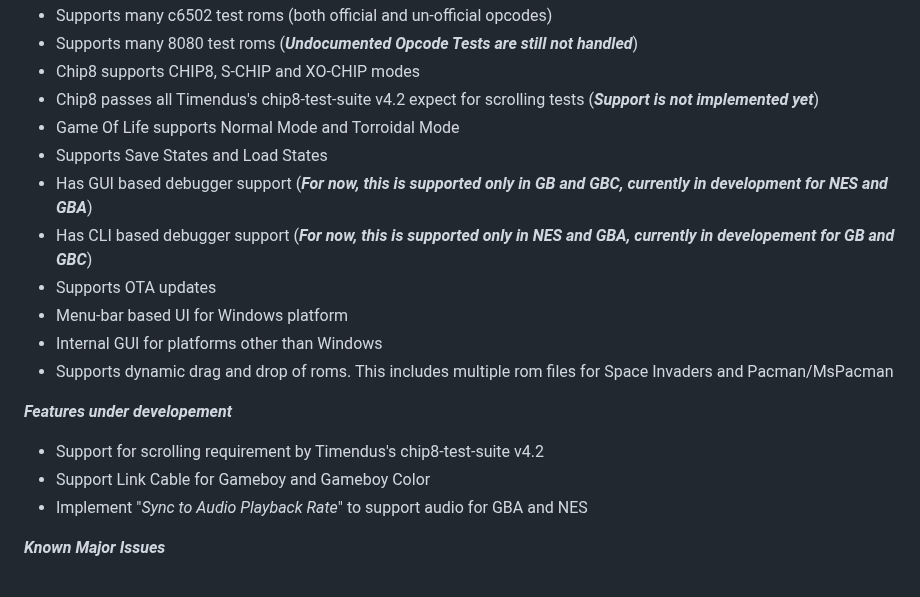
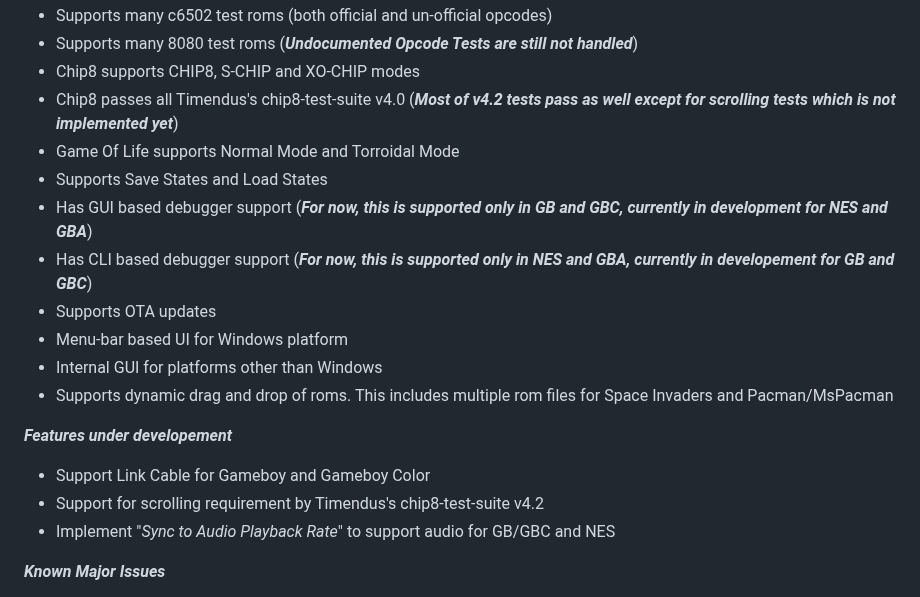
Before and after one commit to Kotambail-Hegde/Masquerade-Emulator, a Markdown page: README.md, the part around the change. Drawn GitHub-style.

```diff
--- a/README.md
+++ b/README.md
@@ -74,7 +74,7 @@ _**Supported features**_
 * Supports many c6502 test roms (both official and un-official opcodes)
 * Supports many 8080 test roms (**_Undocumented Opcode Tests are still not handled_**)
 * Chip8 supports CHIP8, S-CHIP and XO-CHIP modes
-* Chip8 passes all Timendus's chip8-test-suite v4.2 expect for scrolling tests (**_Support is not implemented yet_**)
+* Chip8 passes all Timendus's chip8-test-suite v4.0 (**_Most of v4.2 tests pass as well except for scrolling tests which is not implemented yet_**)
 * Game Of Life supports Normal Mode and Torroidal Mode
 * Supports Save States and Load States
 * Has GUI based debugger support (**_For now, this is supported only in GB and GBC, currently in development for NES and GBA_**)
@@ -85,9 +85,9 @@ _**Supported features**_
 * Supports dynamic drag and drop of roms. This includes multiple rom files for Space Invaders and Pacman/MsPacman
 
 _**Features under developement**_
+* Support Link Cable for Gameboy and Gameboy Color
 * Support for scrolling requirement by Timendus's chip8-test-suite v4.2
-* Support Link Cable for Gameboy and Gameboy Color
-* Implement "_Sync to Audio Playback Rate_" to support audio for GBA and NES
+* Implement "_Sync to Audio Playback Rate_" to support audio for GB/GBC and NES
 
 _**Known Major Issues**_
 * GBA still doesn't support audio output (only GB/GBC based APU is implemented)
```
